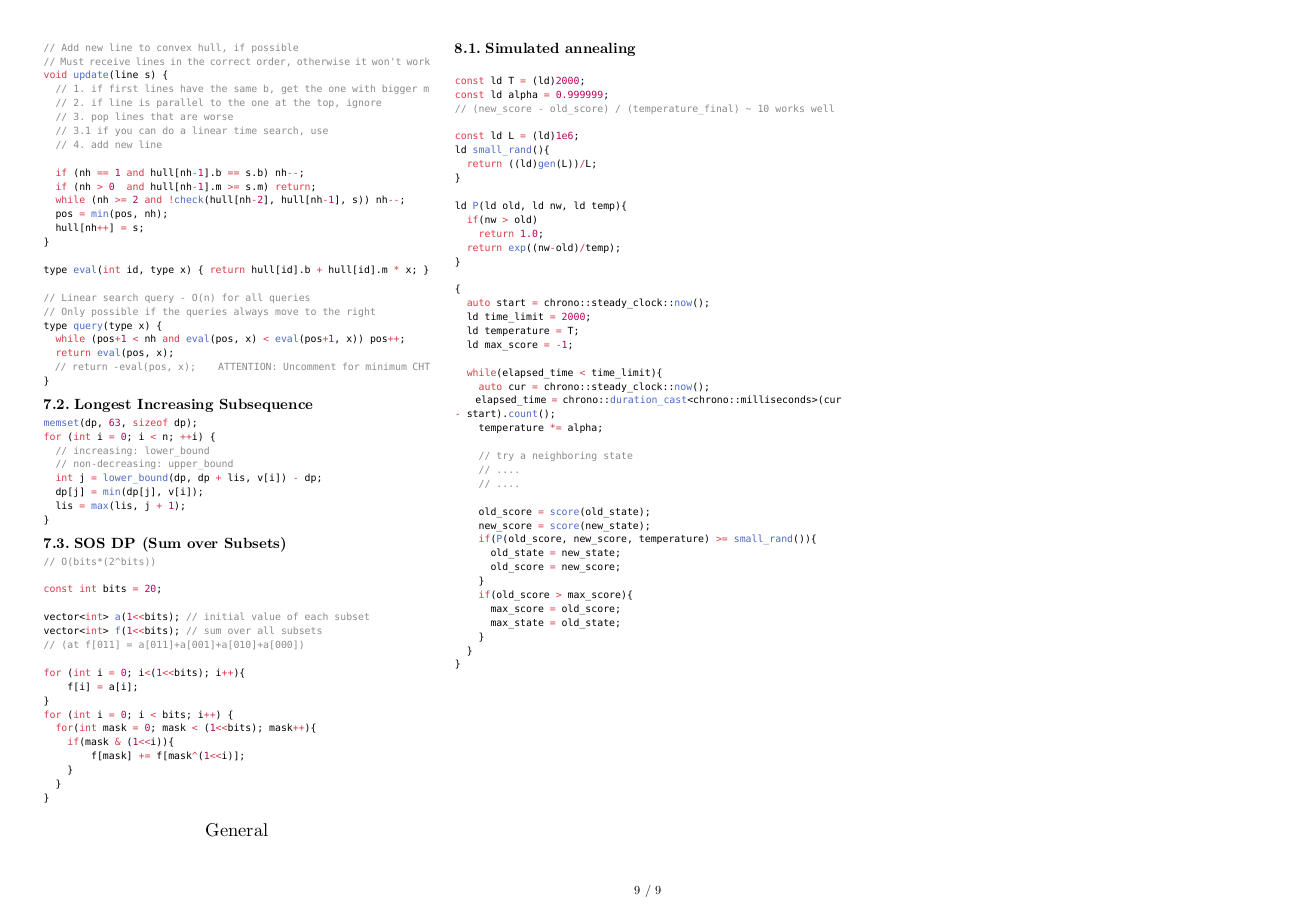
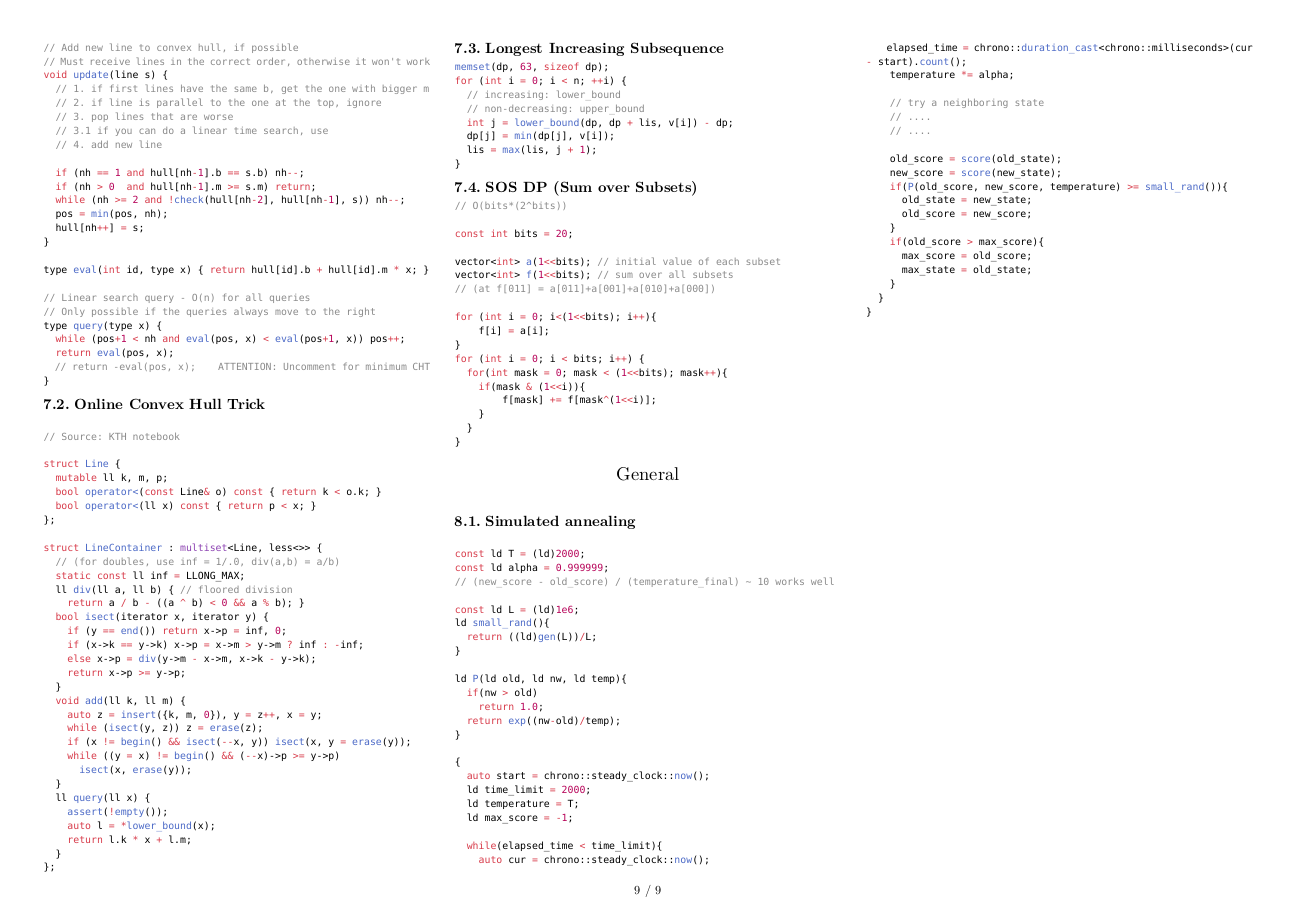
Before and after one commit to KrisjanisP/lu-icpc-notebook, a Typst document (notebook.typ): page 9 of 9. The pictures show the PDF file notebook.pdf that the author committed with the source.

Commit message:
Online convex hull trick

````diff
--- a/notebook.typ
+++ b/notebook.typ
@@ -1375,6 +1375,48 @@ type query(type x) {
 ```
 
 #block( breakable: false,[
+  == Online Convex Hull Trick
+
+```cpp
+
+// Source: KTH notebook
+
+struct Line {
+	mutable ll k, m, p;
+	bool operator<(const Line& o) const { return k < o.k; }
+	bool operator<(ll x) const { return p < x; }
+};
+
+struct LineContainer : multiset<Line, less<>> {
+	// (for doubles, use inf = 1/.0, div(a,b) = a/b)
+	static const ll inf = LLONG_MAX;
+	ll div(ll a, ll b) { // floored division
+		return a / b - ((a ^ b) < 0 && a % b); }
+	bool isect(iterator x, iterator y) {
+		if (y == end()) return x->p = inf, 0;
+		if (x->k == y->k) x->p = x->m > y->m ? inf : -inf;
+		else x->p = div(y->m - x->m, x->k - y->k);
+		return x->p >= y->p;
+	}
+	void add(ll k, ll m) {
+		auto z = insert({k, m, 0}), y = z++, x = y;
+		while (isect(y, z)) z = erase(z);
+		if (x != begin() && isect(--x, y)) isect(x, y = erase(y));
+		while ((y = x) != begin() && (--x)->p >= y->p)
+			isect(x, erase(y));
+	}
+	ll query(ll x) {
+		assert(!empty());
+		auto l = *lower_bound(x);
+		return l.k * x + l.m;
+	}
+};
+```
+])
+
+
+
+#block( breakable: false,[
 == Longest Increasing Subsequence
 
 ```cpp
````
Also changed, not shown: notebook.pdf.
